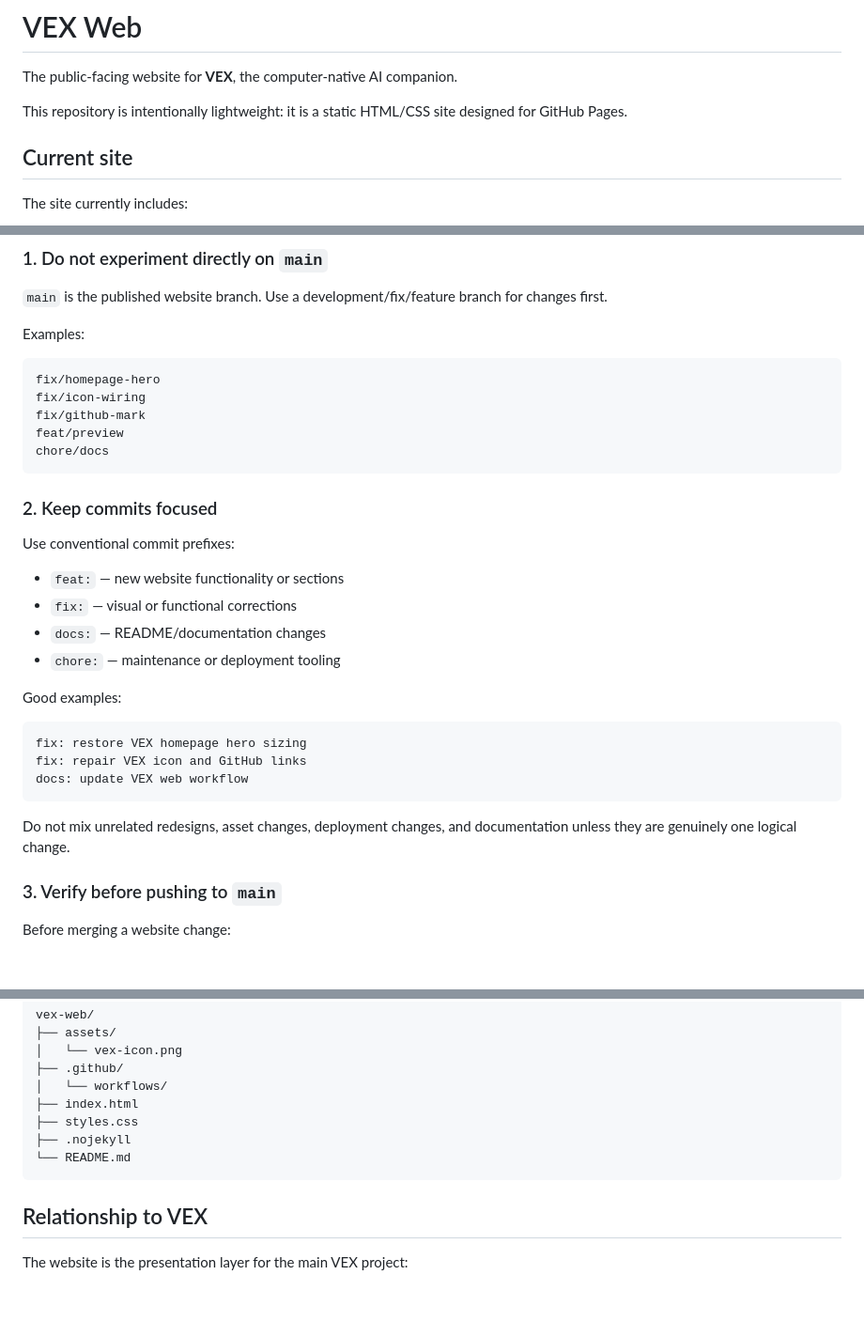
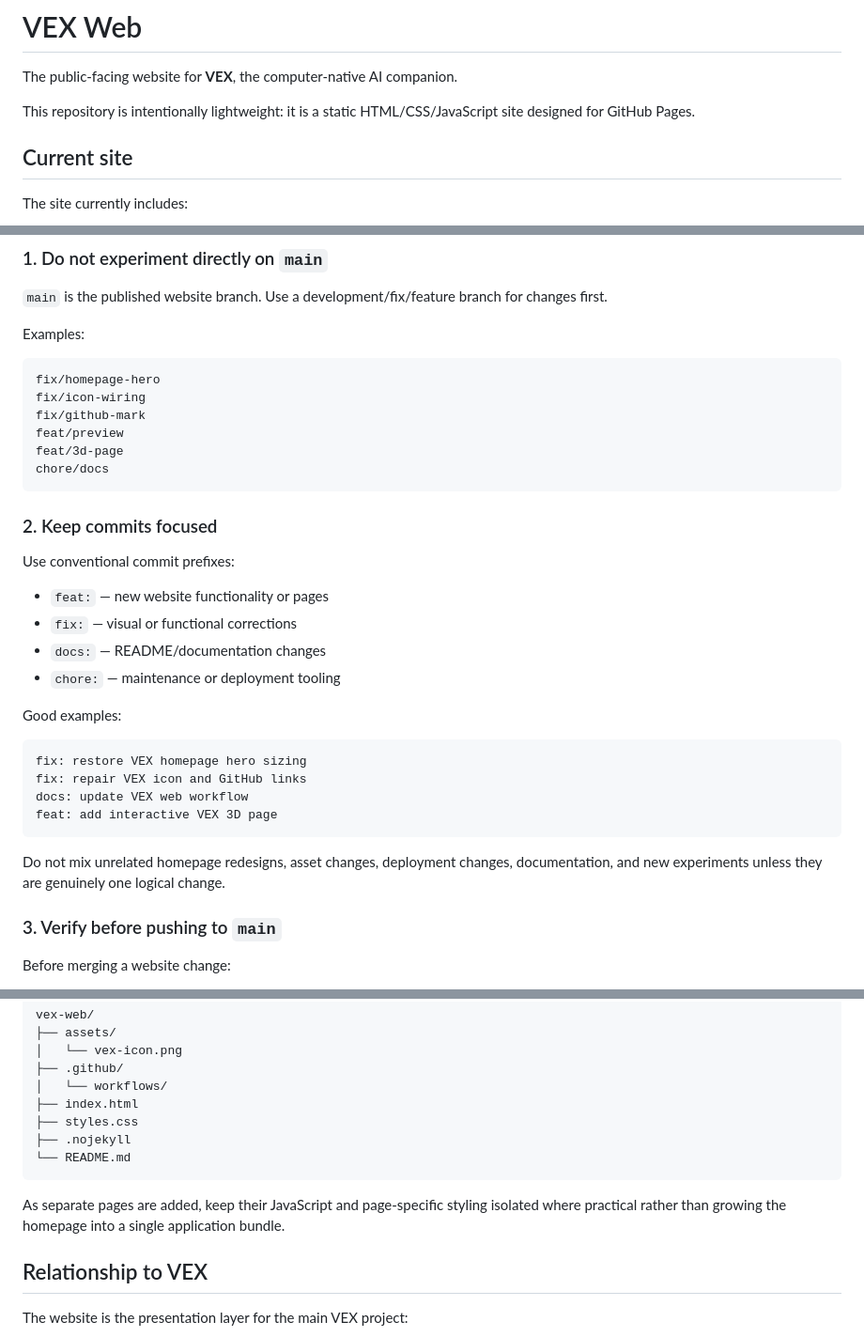
Before and after one commit to apxllo123/vex-web, a Markdown page: README.md, 3 parts joined by grey strips. Shown at 94% size. GitHub-like rendering; blank space fills up the shorter version.

````diff
--- a/README.md
+++ b/README.md
@@ -2,7 +2,7 @@
 
 The public-facing website for **VEX**, the computer-native AI companion.
 
-This repository is intentionally lightweight: it is a static HTML/CSS site designed for GitHub Pages.
+This repository is intentionally lightweight: it is a static HTML/CSS/JavaScript site designed for GitHub Pages.
 
 ## Current site
 
@@ -35,6 +35,7 @@ fix/homepage-hero
 fix/icon-wiring
 fix/github-mark
 feat/preview
+feat/3d-page
 chore/docs
 ```
 
@@ -42,7 +43,7 @@ chore/docs
 
 Use conventional commit prefixes:
 
-- `feat:` — new website functionality or sections
+- `feat:` — new website functionality or pages
 - `fix:` — visual or functional corrections
 - `docs:` — README/documentation changes
 - `chore:` — maintenance or deployment tooling
@@ -53,9 +54,10 @@ Good examples:
 fix: restore VEX homepage hero sizing
 fix: repair VEX icon and GitHub links
 docs: update VEX web workflow
+feat: add interactive VEX 3D page
 ```
 
-Do not mix unrelated redesigns, asset changes, deployment changes, and documentation unless they are genuinely one logical change.
+Do not mix unrelated homepage redesigns, asset changes, deployment changes, documentation, and new experiments unless they are genuinely one logical change.
 
 ### 3. Verify before pushing to `main`
 
@@ -154,6 +186,8 @@ vex-web/
 └── README.md
 ```
 
+As separate pages are added, keep their JavaScript and page-specific styling isolated where practical rather than growing the homepage into a single application bundle.
+
 ## Relationship to VEX
 
 The website is the presentation layer for the main VEX project:
````
Also changed, not shown: other parts of README.md (+35 -5 lines).
